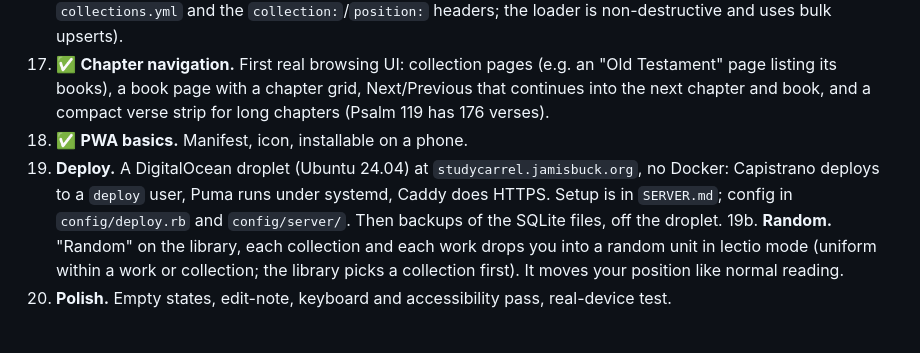
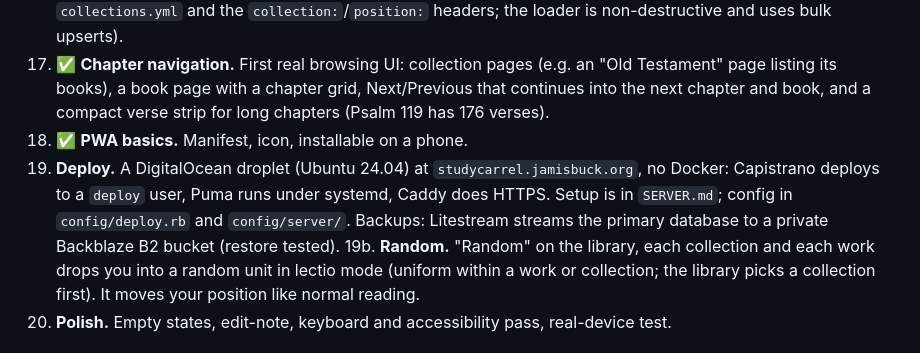
Before and after one commit to jamis/study-carrel, a Markdown page: PLAN.md, the part around the change. GitHub-like rendering.

```diff
--- a/PLAN.md
+++ b/PLAN.md
@@ -44,7 +44,7 @@ Each step is small, can be checked on its own, and leaves the app working.
 16. ✅ **More texts.** Add 2-3 more: one poetry collection and one prose work. Prose will test chunking and long-paragraph sizing. **Choose the texts at this step, not before.** **Done:** the whole KJV Old Testament (39 books, cross-checked against two other sources), Emily Dickinson's poems (442, a stanza per unit) and Thoreau's *Walden* (18 chapters, a paragraph per unit). Build scripts are in `script/texts/`. Left as candidates: (see `collections.yml` and the `collection:`/`position:` headers; the loader is non-destructive and uses bulk upserts).
 17. ✅ **Chapter navigation.** First real browsing UI: collection pages (e.g. an "Old Testament" page listing its books), a book page with a chapter grid, Next/Previous that continues into the next chapter and book, and a compact verse strip for long chapters (Psalm 119 has 176 verses).
 18. ✅ **PWA basics.** Manifest, icon, installable on a phone.
-19. **Deploy.** A DigitalOcean droplet (Ubuntu 24.04) at `studycarrel.jamisbuck.org`, no Docker: Capistrano deploys to a `deploy` user, Puma runs under systemd, Caddy does HTTPS. Setup is in `SERVER.md`; config in `config/deploy.rb` and `config/server/`. Then backups of the SQLite files, off the droplet.
+19. **Deploy.** A DigitalOcean droplet (Ubuntu 24.04) at `studycarrel.jamisbuck.org`, no Docker: Capistrano deploys to a `deploy` user, Puma runs under systemd, Caddy does HTTPS. Setup is in `SERVER.md`; config in `config/deploy.rb` and `config/server/`. Backups: Litestream streams the primary database to a private Backblaze B2 bucket (restore tested).
 19b. **Random.** "Random" on the library, each collection and each work drops you into a random unit in lectio mode (uniform within a work or collection; the library picks a collection first). It moves your position like normal reading.
 20. **Polish.** Empty states, edit-note, keyboard and accessibility pass, real-device test.
 
```
Also changed, not shown: SERVER.md (+10 -7 lines).
